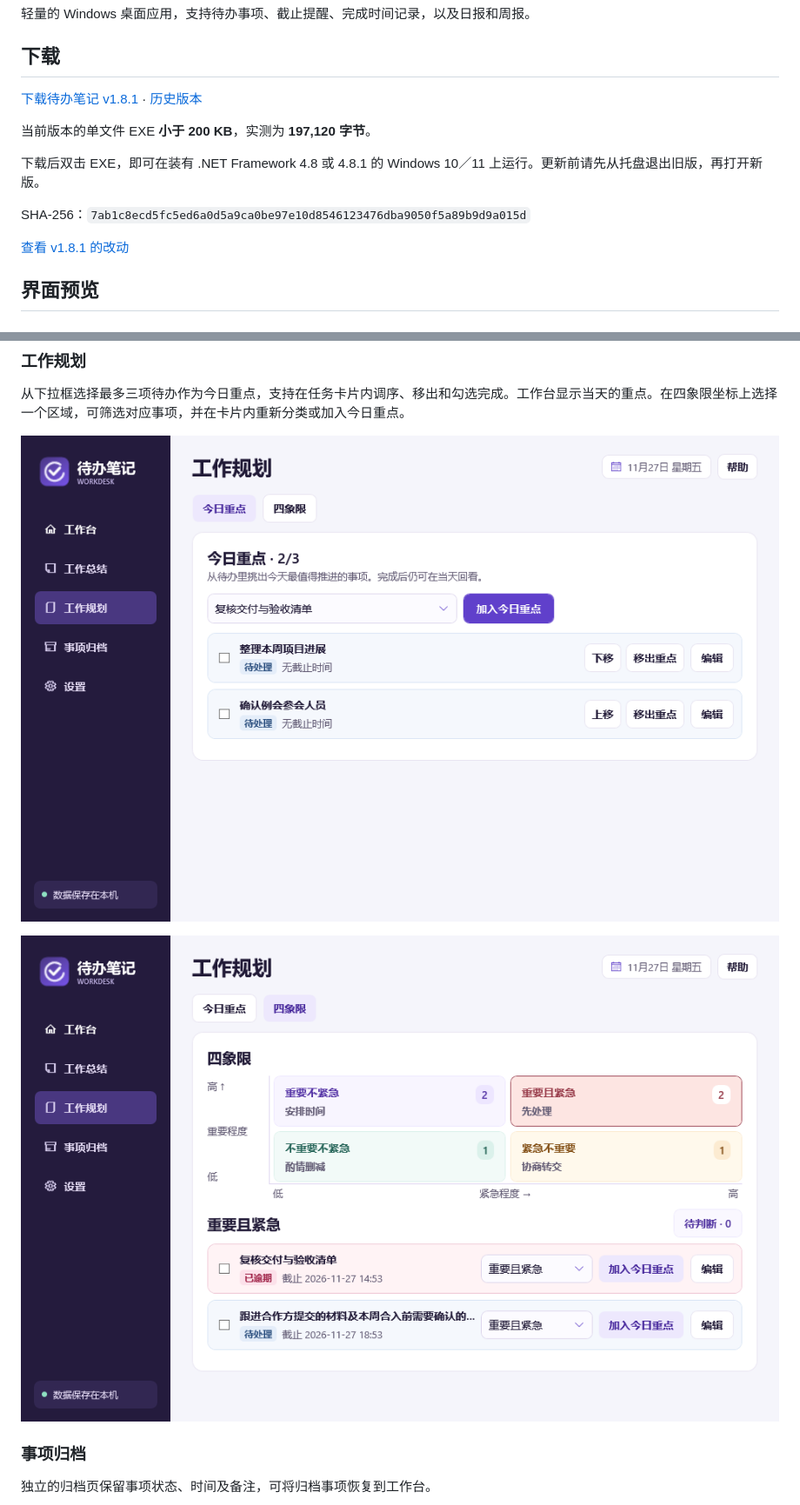
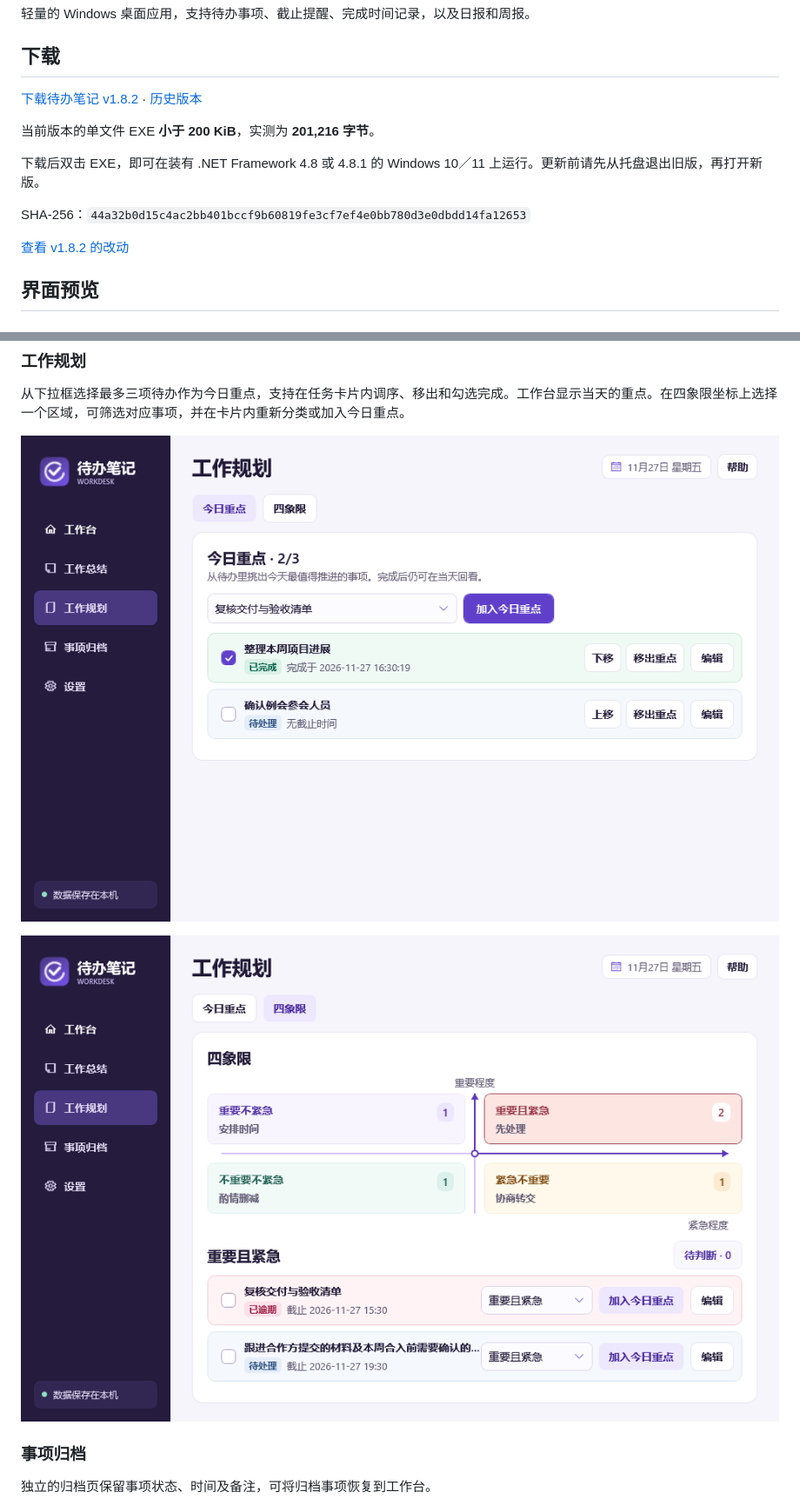
Before and after one commit to xiaogan2015-design/workdesk-reminder, a Markdown page: README.md, 2 parts joined by grey strips. Shown at 87% size. Drawn GitHub-style; pictures changed too: docs/images/focus-planner.png, docs/images/quadrant-planner.png.

```diff
--- a/README.md
+++ b/README.md
@@ -4,15 +4,15 @@
 
 ## 下载
 
-[下载待办笔记 v1.8.1](./release/WorkDesk-v1.8.1.exe?raw=true) · [历史版本](https://github.com/xiaogan2015-design/workdesk-reminder/releases)
+[下载待办笔记 v1.8.2](./release/WorkDesk-v1.8.2.exe?raw=true) · [历史版本](https://github.com/xiaogan2015-design/workdesk-reminder/releases)
 
-当前版本的单文件 EXE **小于 200 KB**，实测为 **197,120 字节**。
+当前版本的单文件 EXE **小于 200 KiB**，实测为 **201,216 字节**。
 
 下载后双击 EXE，即可在装有 .NET Framework 4.8 或 4.8.1 的 Windows 10／11 上运行。更新前请先从托盘退出旧版，再打开新版。
 
-SHA-256：`7ab1c8ecd5fc5ed6a0d5a9ca0be97e10d8546123476dba9050f5a89b9d9a015d`
+SHA-256：`44a32b0d15c4ac2bb401bccf9b60819fe3cf7ef4e0bb780d3e0dbdd14fa12653`
 
-[查看 v1.8.1 的改动](./CHANGELOG.md#v181)
+[查看 v1.8.2 的改动](./CHANGELOG.md#v182)
 
 ## 界面预览
 
```
Also changed, not shown: CHANGELOG.md (+6 -0 lines), 7 other files.
